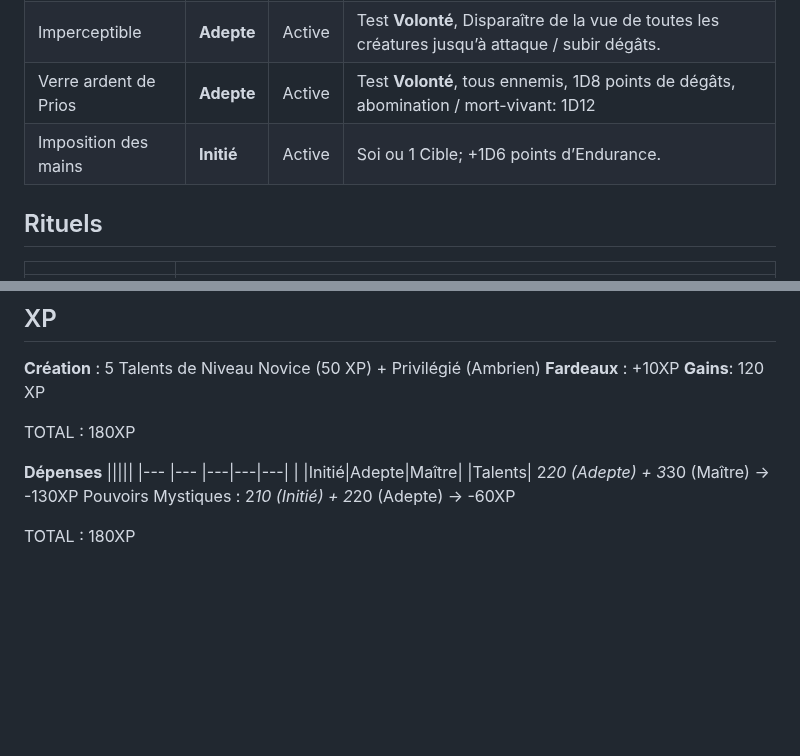
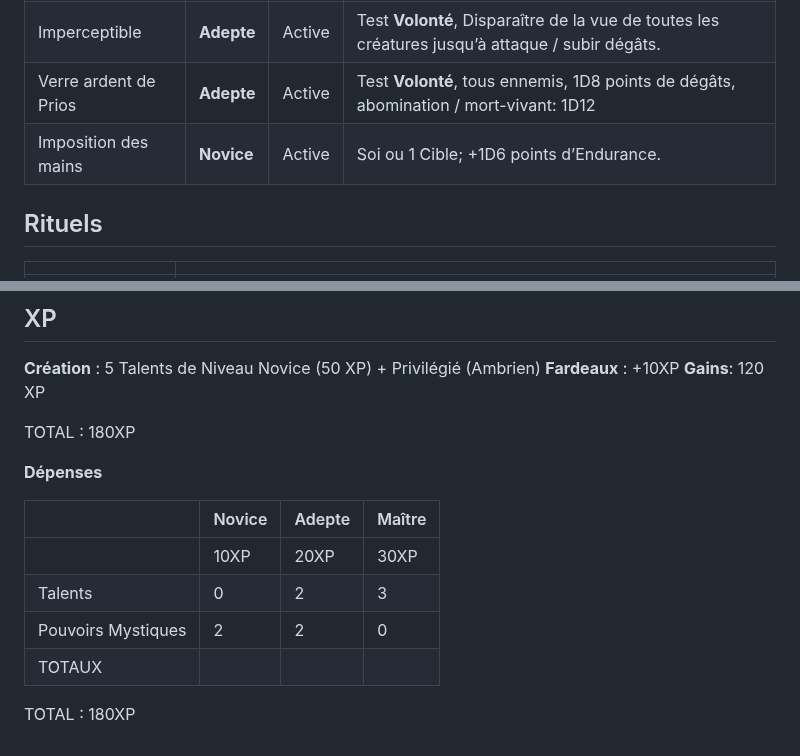
Before and after one commit to appyd-fr/home, a Markdown page: Symbaroum/Sandro.md, 2 parts joined by grey strips. Rendered like a GitHub page; blank space fills up the shorter version.

Commit message:
create/update 'Sandro.md' file

```diff
--- a/Symbaroum/Sandro.md
+++ b/Symbaroum/Sandro.md
@@ -35,7 +35,7 @@ Le Talent Érudit représente en outre la capacité du personnage à effectuer d
 |Anathème|**Novice**|Active|Test **Volonté** ← Volonté], dissiper les effets d’un pouvoir. N’affecte pas les rituels.|
 |Imperceptible|**Adepte**|Active|Test **Volonté**, Disparaître de la vue de toutes les créatures jusqu’à attaque / subir dégâts.|
 |Verre ardent de Prios|**Adepte**|Active|Test **Volonté**, tous ennemis, 1D8 points de dégâts, abomination / mort-vivant: 1D12|
-|Imposition des mains|**Initié**|Active|Soi ou 1 Cible; +1D6 points d’Endurance.|
+|Imposition des mains|**Novice**|Active|Soi ou 1 Cible; +1D6 points d’Endurance.|
 
 ## Rituels
 
@@ -58,11 +58,12 @@ Armure légère, bâton, dague, 50 thalers (_Privilégié_)
 TOTAL : 180XP
 
 **Dépenses**
-|||||
-|--- |--- |---|---|---|
-| |Initié|Adepte|Maître|
-|Talents|
-2*20 (Adepte) + 3*30 (Maître) -> -130XP
-Pouvoirs Mystiques : 2*10 (Initié) + 2*20 (Adepte) -> -60XP
+
+|     |Novice|Adepte|Maître|
+| --- | --- | --- | --- |
+||10XP|20XP|30XP|
+|Talents|0|2|3|
+|Pouvoirs Mystiques|2|2|0|
+|TOTAUX|
 
 TOTAL : 180XP
```
